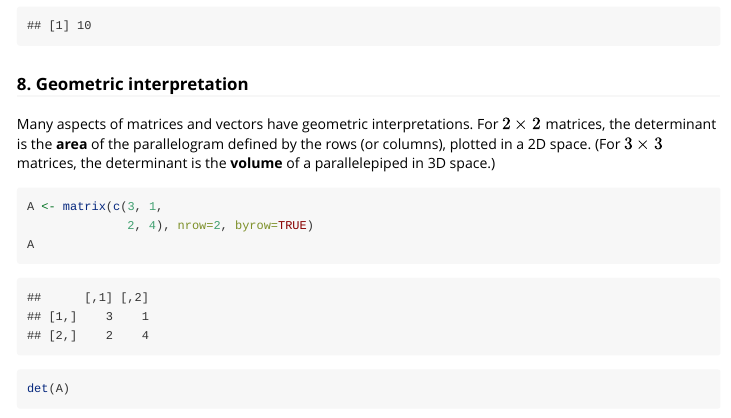
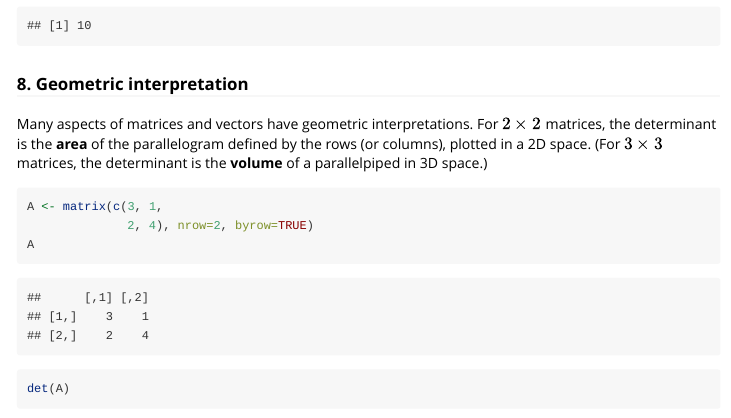
Before and after one commit to friendly/matlib, an R Markdown document (vignettes/det-ex1.Rmd): the page in a window 1100 px wide, from 2710 px down. Rendered offline with R 4.5, knitr and Pandoc, with nearby package versions.

````diff
--- a/vignettes/det-ex1.Rmd
+++ b/vignettes/det-ex1.Rmd
@@ -104,7 +104,7 @@
 Many aspects of matrices and vectors have geometric interpretations.
 For $2 \times 2$ matrices, the determinant is the **area** of the parallelogram
 defined by the rows (or columns), plotted in a 2D space.
-(For $3 \times 3$ matrices, the determinant is the **volume** of a parallelepiped in 3D space.)
+(For $3 \times 3$ matrices, the determinant is the **volume** of a parallelpiped in 3D space.)
 ```{r}
 A <- matrix(c(3, 1,
               2, 4), nrow=2, byrow=TRUE)
````
Also changed, not shown: R/gaussian-elimination.R (+1 -1 lines), R/rowops.R (+3 -3 lines), vignettes/ginv.Rmd (+1 -1 lines), README.md.
